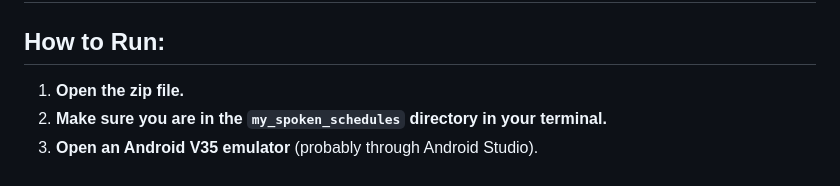
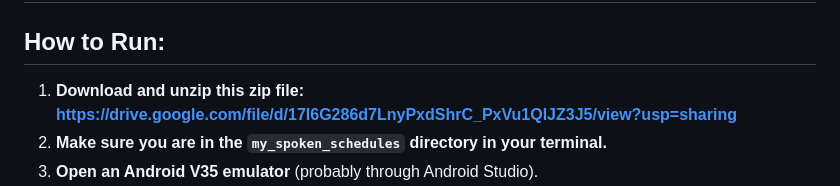
Before and after one commit to Sean-ORourke/MySpokenSchedules, a Markdown page: README.md, the part around the change. Rendered like a GitHub page.

Commit message:
Update README.md with correct zip file link

```diff
--- a/README.md
+++ b/README.md
@@ -2,7 +2,7 @@
 
 ## How to Run:
 
-1. **Open the zip file.**
+1. **Download and unzip this zip file: https://drive.google.com/file/d/17I6G286d7LnyPxdShrC_PxVu1QlJZ3J5/view?usp=sharing**
 2. **Make sure you are in the `my_spoken_schedules` directory in your terminal.**
 3. **Open an Android V35 emulator** (probably through Android Studio).
 4. **Run the following commands:**
```
